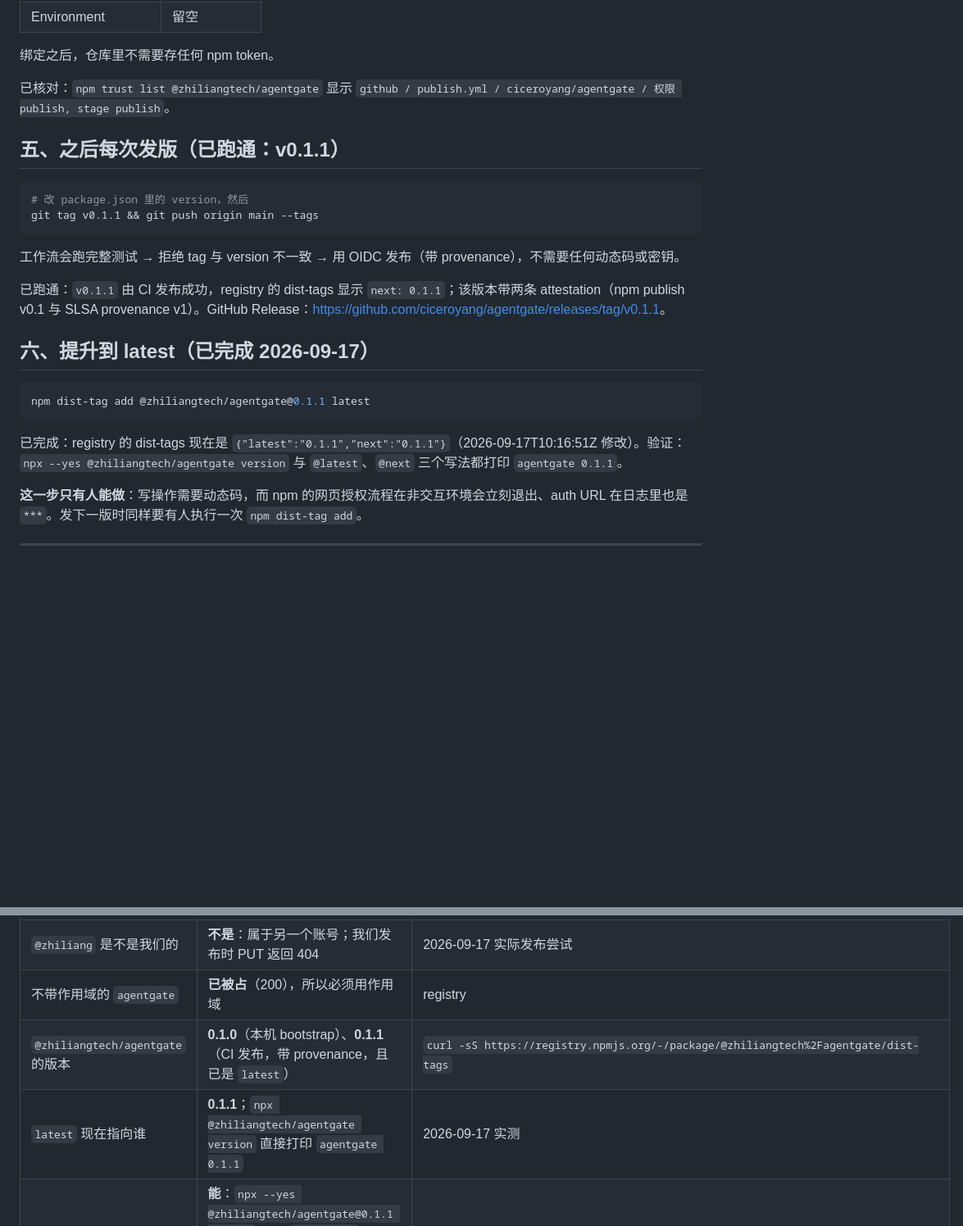
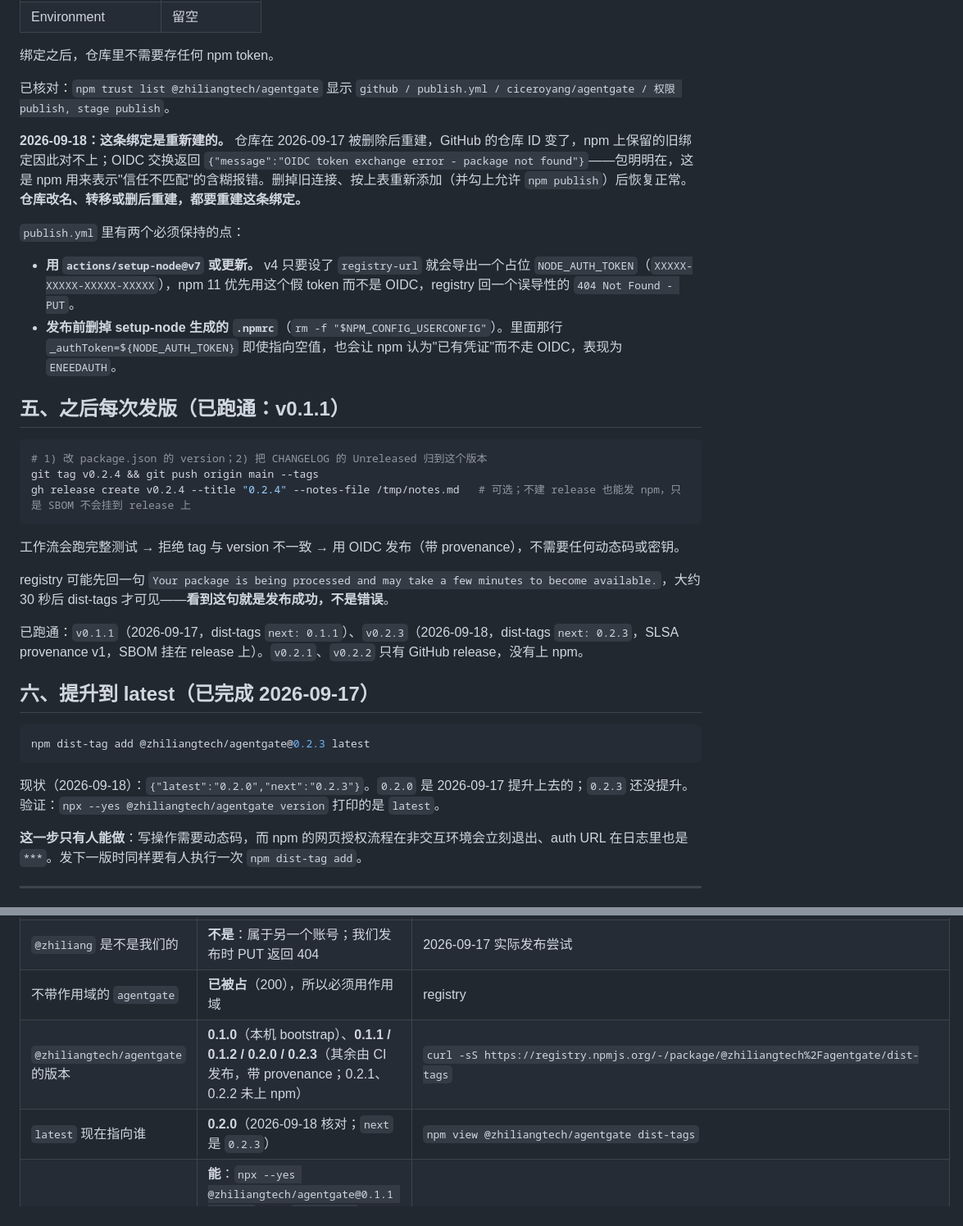
Before and after one commit to actions-marketplace-validations/ciceroyang_agentgate, a Markdown page: docs/operations/publish-checklist.md, 2 parts joined by grey strips. Shown at 82% size. GitHub-like rendering; blank space fills up the shorter version.

Commit message:
docs: the publish checklist now says what actually fails and why
setup-node v4 exports a placeholder token that npm prefers over OIDC (404 on PUT); a repository deleted and recreated leaves the npm trusted-publisher binding stale (OIDC exchange: package not found). Both recorded with the state after the fix.

````diff
--- a/docs/operations/publish-checklist.md
+++ b/docs/operations/publish-checklist.md
@@ -66,24 +66,36 @@ npm 网站 → 你的包 `@zhiliangtech/agentgate` → **Settings** → **Truste
 
 已核对：`npm trust list @zhiliangtech/agentgate` 显示 `github / publish.yml / ciceroyang/agentgate / 权限 publish, stage publish`。
 
+**2026-09-18：这条绑定是重新建的。** 仓库在 2026-09-17 被删除后重建，GitHub 的仓库 ID 变了，npm 上保留的旧绑定因此对不上；OIDC 交换返回
+`{"message":"OIDC token exchange error - package not found"}`——包明明在，这是 npm 用来表示"信任不匹配"的含糊报错。删掉旧连接、按上表重新添加（并勾上允许 `npm publish`）后恢复正常。
+**仓库改名、转移或删后重建，都要重建这条绑定。**
+
+`publish.yml` 里有两个必须保持的点：
+
+- **用 `actions/setup-node@v7` 或更新。** v4 只要设了 `registry-url` 就会导出一个占位 `NODE_AUTH_TOKEN`（`XXXXX-XXXXX-XXXXX-XXXXX`），npm 11 优先用这个假 token 而不是 OIDC，registry 回一个误导性的 `404 Not Found - PUT`。
+- **发布前删掉 setup-node 生成的 `.npmrc`**（`rm -f "$NPM_CONFIG_USERCONFIG"`）。里面那行 `_authToken=${NODE_AUTH_TOKEN}` 即使指向空值，也会让 npm 认为"已有凭证"而不走 OIDC，表现为 `ENEEDAUTH`。
+
 ## 五、之后每次发版（已跑通：v0.1.1）
 
 ```sh
-# 改 package.json 里的 version，然后
-git tag v0.1.1 && git push origin main --tags
+# 1) 改 package.json 的 version；2) 把 CHANGELOG 的 Unreleased 归到这个版本
+git tag v0.2.4 && git push origin main --tags
+gh release create v0.2.4 --title "0.2.4" --notes-file /tmp/notes.md   # 可选；不建 release 也能发 npm，只是 SBOM 不会挂到 release 上
 ```
 
 工作流会跑完整测试 → 拒绝 tag 与 version 不一致 → 用 OIDC 发布（带 provenance），不需要任何动态码或密钥。
 
-已跑通：`v0.1.1` 由 CI 发布成功，registry 的 dist-tags 显示 `next: 0.1.1`；该版本带两条 attestation（npm publish v0.1 与 SLSA provenance v1）。GitHub Release：<https://github.com/ciceroyang/agentgate/releases/tag/v0.1.1>。
+registry 可能先回一句 `Your package is being processed and may take a few minutes to become available.`，大约 30 秒后 dist-tags 才可见——**看到这句就是发布成功，不是错误**。
+
+已跑通：`v0.1.1`（2026-09-17，dist-tags `next: 0.1.1`）、`v0.2.3`（2026-09-18，dist-tags `next: 0.2.3`，SLSA provenance v1，SBOM 挂在 release 上）。`v0.2.1`、`v0.2.2` 只有 GitHub release，没有上 npm。
 
 ## 六、提升到 latest（已完成 2026-09-17）
 
 ```sh
-npm dist-tag add @zhiliangtech/agentgate@0.1.1 latest
+npm dist-tag add @zhiliangtech/agentgate@0.2.3 latest
 ```
 
-已完成：registry 的 dist-tags 现在是 `{"latest":"0.1.1","next":"0.1.1"}`（2026-09-17T10:16:51Z 修改）。验证：`npx --yes @zhiliangtech/agentgate version` 与 `@latest`、`@next` 三个写法都打印 `agentgate 0.1.1`。
+现状（2026-09-18）：`{"latest":"0.2.0","next":"0.2.3"}`。`0.2.0` 是 2026-09-17 提升上去的；`0.2.3` 还没提升。验证：`npx --yes @zhiliangtech/agentgate version` 打印的是 `latest`。
 
 **这一步只有人能做**：写操作需要动态码，而 npm 的网页授权流程在非交互环境会立刻退出、auth URL 在日志里也是 `***`。发下一版时同样要有人执行一次 `npm dist-tag add`。
 
@@ -96,8 +108,8 @@ npm dist-tag add @zhiliangtech/agentgate@0.1.1 latest
 | `@zhiliangtech/agentgate` 是否被占 | **没被占**，registry 返回 404 | `curl -s -o /dev/null -w "%{http_code}" https://registry.npmjs.org/@zhiliangtech%2Fagentgate` |
 | `@zhiliang` 是不是我们的 | **不是**：属于另一个账号；我们发布时 PUT 返回 404 | 2026-09-17 实际发布尝试 |
 | 不带作用域的 `agentgate` | **已被占**（200），所以必须用作用域 | registry |
-| `@zhiliangtech/agentgate` 的版本 | **0.1.0**（本机 bootstrap）、**0.1.1**（CI 发布，带 provenance，且已是 `latest`） | `curl -sS https://registry.npmjs.org/-/package/@zhiliangtech%2Fagentgate/dist-tags` |
-| `latest` 现在指向谁 | **0.1.1**；`npx @zhiliangtech/agentgate version` 直接打印 `agentgate 0.1.1` | 2026-09-17 实测 |
+| `@zhiliangtech/agentgate` 的版本 | **0.1.0**（本机 bootstrap）、**0.1.1 / 0.1.2 / 0.2.0 / 0.2.3**（其余由 CI 发布，带 provenance；0.2.1、0.2.2 未上 npm） | `curl -sS https://registry.npmjs.org/-/package/@zhiliangtech%2Fagentgate/dist-tags` |
+| `latest` 现在指向谁 | **0.2.0**（2026-09-18 核对；`next` 是 `0.2.3`） | `npm view @zhiliangtech/agentgate dist-tags` |
 | 从 npm 装出来的包能不能跑 | **能**：`npx --yes @zhiliangtech/agentgate@0.1.1 version` 打印 `agentgate 0.1.1`；`npm i` 后 `node_modules/.bin/agentgate` 直接可执行；`check --root .` 正常给出 verdict | npx / `npm i`，2026-09-17 实测 |
 | 0.1.1 有没有 provenance | **有**：attestations 两条（npm publish v0.1 与 SLSA provenance v1） | `curl -sS https://registry.npmjs.org/-/npm/v1/attestations/@zhiliangtech%2Fagentgate@0.1.1` |
 | 打出来的包长什么样 | 123 个文件、394.5 kB、解开 1.8 MB | `npm publish --dry-run` |
````
Also changed, not shown: other parts of docs/operations/publish-checklist.md (+1 -1 lines).
